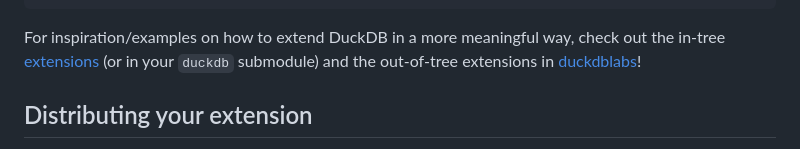
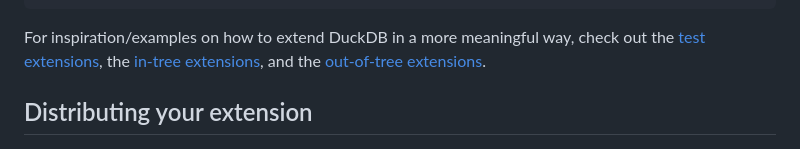
Before and after one commit to iwinalbert/deferred-columns, a Markdown page: README.md, the part around the change. GitHub-like rendering.

Commit message:
extra link for extension examples

````diff
--- a/README.md
+++ b/README.md
@@ -65,9 +65,8 @@ D select <extension_name_you_chose>('Jane') as result;
 └─────────────────────────────────────┘
 ```
 
-For inspiration/examples on how to extend DuckDB in a more meaningful way, check out the in-tree
-[extensions](https://github.com/duckdb/duckdb/tree/master/extension) (or in your `duckdb` submodule) and the
-out-of-tree extensions in [duckdblabs](https://github.com/duckdblabs)!
+For inspiration/examples on how to extend DuckDB in a more meaningful way, check out the [test extensions](https://github.com/duckdb/duckdb/blob/master/test/extension),
+the [in-tree extensions](https://github.com/duckdb/duckdb/tree/master/extension), and the [out-of-tree extensions](https://github.com/duckdblabs).
 
 ## Distributing your extension
 Easy distribution of extensions built with this template is facilitated using a similar process used by DuckDB itself.
````
